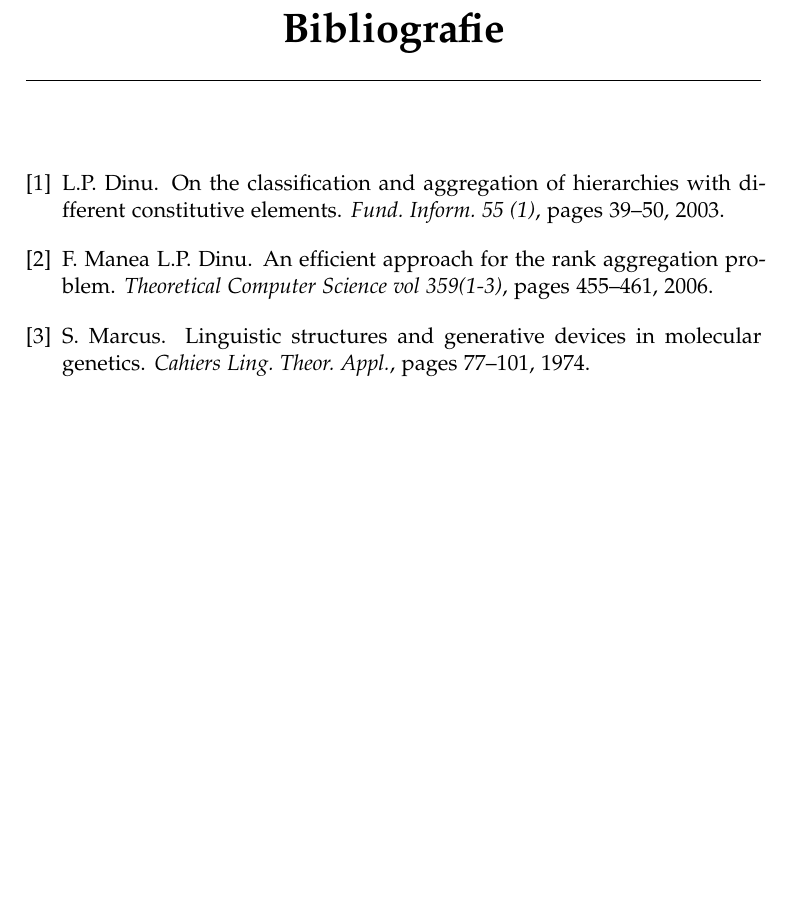
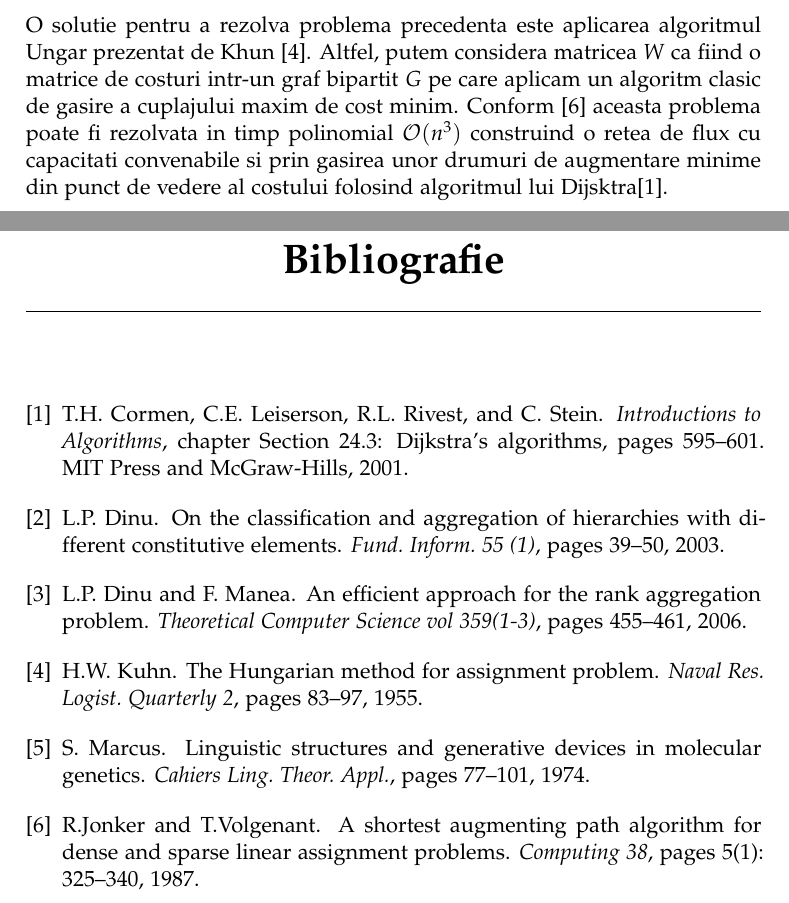
Before and after one commit to mapaaa/bachelors-thesis, a LaTeX thesis (thesis/thesis.tex, which reads thesis/rankdistance.tex, thesis/refs.bib): part of page 25 of 25 before the commit and two parts of pages 17 and 25 of 25 after it, the two joined at a grey line, cut at the place of the change, the shorter picture padded with empty space. Compiled offline with pdfLaTeX.

Commit message:
Introduction to algorithms joined the club B)

```diff
--- a/thesis/rankdistance.tex
+++ b/thesis/rankdistance.tex
@@ -118,6 +118,14 @@ Problema de mai sus se aseamănă cu o problemă de cuplaj perfect de cost minim
 perechi între obiectele dintr-un univers și pozițiile unui clasament de tip agregare, iar fiecare
 combinație are un anumit cost. Practic $(i_1, i_2, ..., i_n)$ reprezintă o permutare a elementelor
 din $U$.
+
+O solutie pentru a rezolva problema precedenta este aplicarea algoritmul Ungar prezentat de Khun \cite{hungarianmethod}.
+Altfel, putem considera matricea $W$ ca fiind o matrice de costuri intr-un graf bipartit $G$ pe care
+aplicam un algoritm clasic de gasire a cuplajului maxim de cost minim. Conform \cite{flowassignment}
+aceasta problema poate fi rezolvata in timp polinomial $\mathcal{O}(n^3)$ construind o retea de flux
+cu capacitati convenabile si prin gasirea unor drumuri de augmentare minime din punct de vedere
+al costului folosind algoritmul lui Dijsktra\cite{dijkstra}.
+
 
 \subsection{Calcularea tuturor agregărilor optime}
 
--- a/thesis/refs.bib
+++ b/thesis/refs.bib
@@ -16,8 +16,33 @@
 
 @article{rankaggregationproblem,
   title={{An efficient approach for the rank aggregation problem}},
-  author={L.P. Dinu, F. Manea},
+  author={L.P. Dinu and F. Manea},
   journal={Theoretical Computer Science vol 359(1-3)},
   year={2006},
   pages={455-461}
 }
+
+@article{hungarianmethod,
+  title={{The Hungarian method for assignment problem}},
+  author={H.W. Kuhn},
+  journal={Naval Res. Logist. Quarterly 2},
+  year={1955},
+  pages={83-97}
+}
+
+@article{flowassignment,
+  title={{A shortest augmenting path algorithm for dense and sparse linear assignment problems}},
+  author={R.Jonker and T.Volgenant},
+  journal={Computing 38},
+  year={1987},
+  pages={5(1): 325-340}
+}
+
+@inbook{dijkstra,
+  title={{Introductions to Algorithms}},
+  author={T.H. Cormen and C.E. Leiserson and R.L. Rivest and C. Stein},
+  year={2001},
+  publisher={MIT Press and McGraw-Hills},
+  pages={595-601},
+  chapter={Section 24.3: Dijkstra's algorithms}
+}
```
Also changed, not shown: thesis/rankdistance.tex (4 more changed lines).
